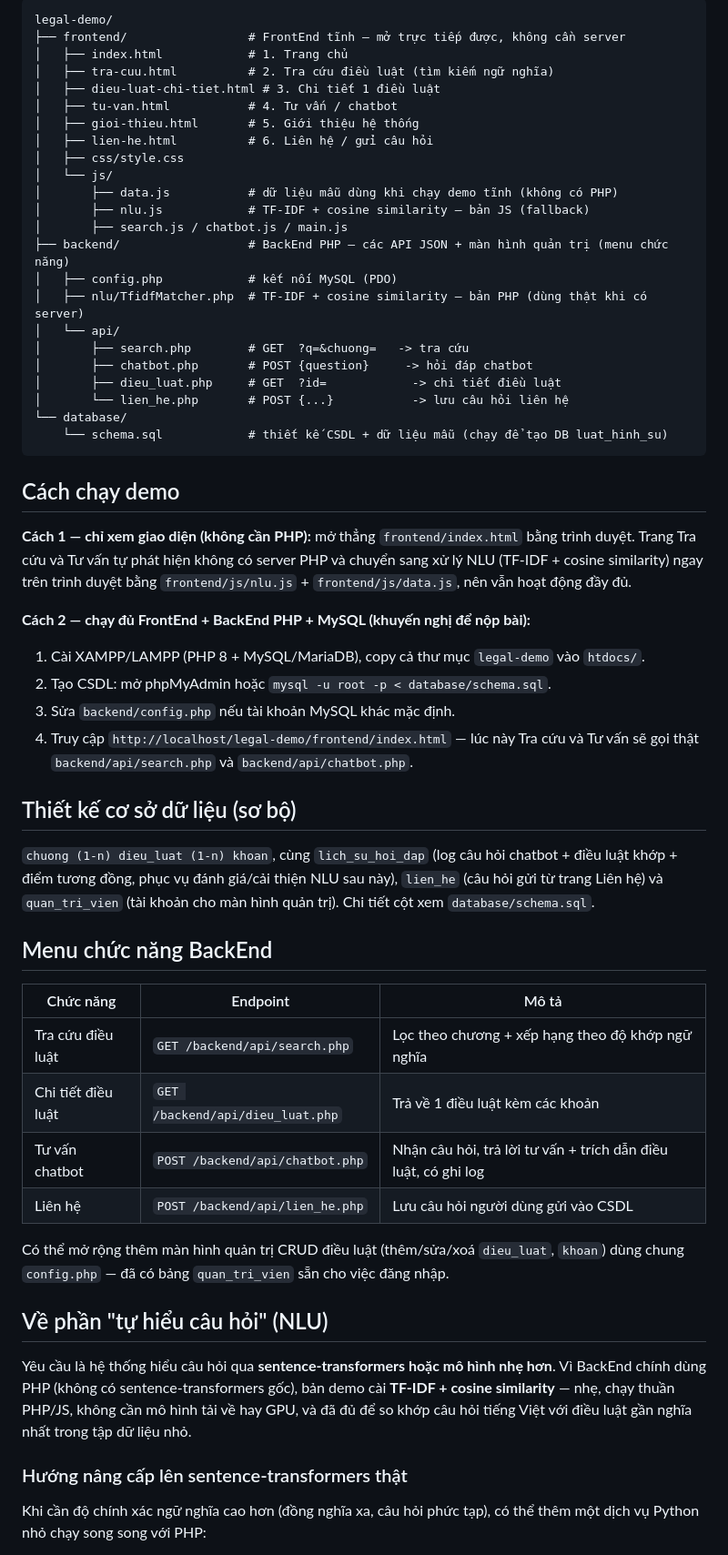
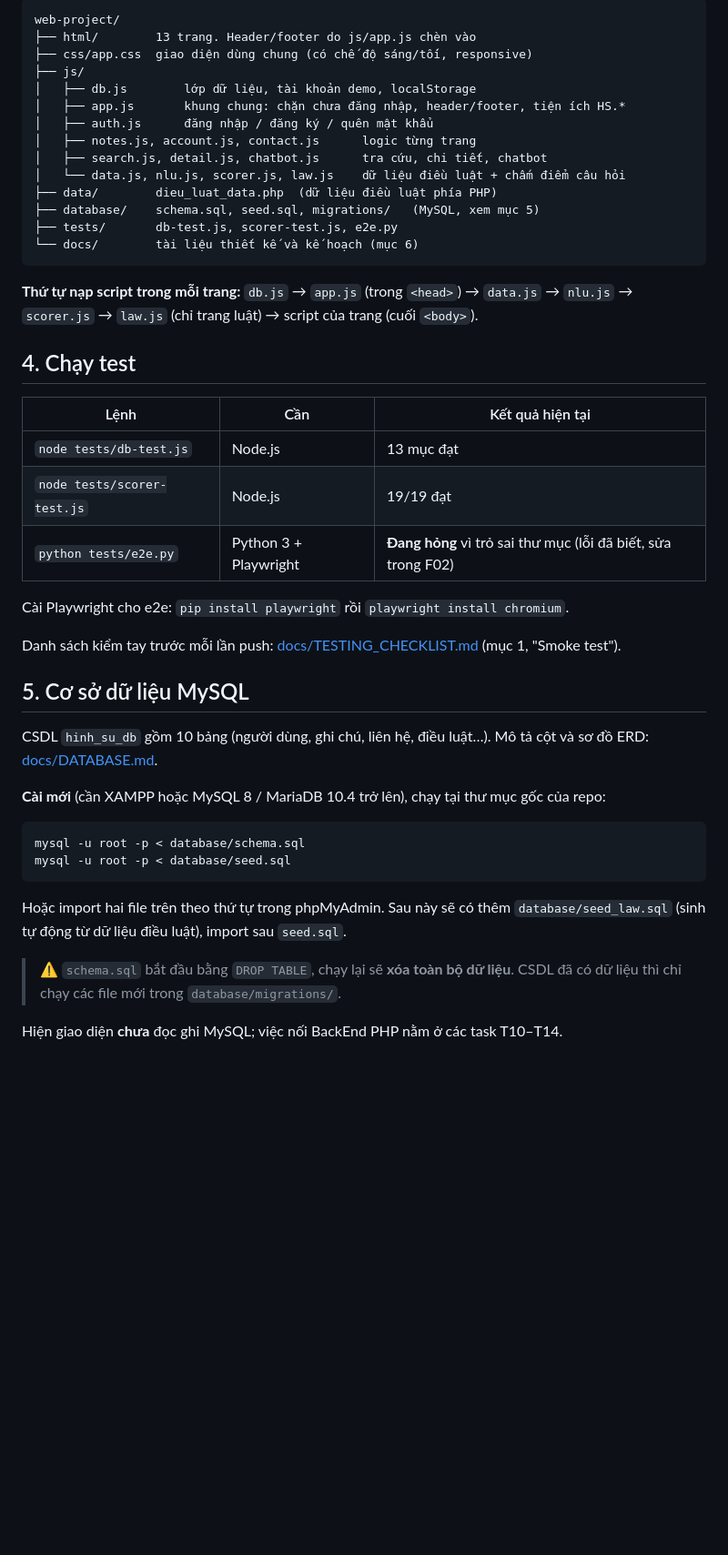
Before and after one commit to hnkhoi1/web-project, a Markdown page: README.md, the part around one of its changes. Shown at 91% size. Rendered like a GitHub page; blank space fills up the shorter version.

Commit message:
fix(readme): F01 bỏ dấu xung đột, mô tả đúng cấu trúc hiện tại

````diff
--- a/README.md
+++ b/README.md
@@ -41,72 +39,49 @@ cơ sở dữ liệu dùng **PHP thuần + MySQL** (không dùng Streamlit).
 
 ```
-legal-demo/
-├── frontend/                 # FrontEnd tĩnh — mở trực tiếp được, không cần server
-│   ├── index.html            # 1. Trang chủ
-│   ├── tra-cuu.html          # 2. Tra cứu điều luật (tìm kiếm ngữ nghĩa)
-│   ├── dieu-luat-chi-tiet.html # 3. Chi tiết 1 điều luật
-│   ├── tu-van.html           # 4. Tư vấn / chatbot
-│   ├── gioi-thieu.html       # 5. Giới thiệu hệ thống
-│   ├── lien-he.html          # 6. Liên hệ / gửi câu hỏi
-│   ├── css/style.css
-│   └── js/
-│       ├── data.js           # dữ liệu mẫu dùng khi chạy demo tĩnh (không có PHP)
-│       ├── nlu.js            # TF-IDF + cosine similarity — bản JS (fallback)
-│       ├── search.js / chatbot.js / main.js
-├── backend/                  # BackEnd PHP — các API JSON + màn hình quản trị (menu chức năng)
-│   ├── config.php            # kết nối MySQL (PDO)
-│   ├── nlu/TfidfMatcher.php  # TF-IDF + cosine similarity — bản PHP (dùng thật khi có server)
-│   └── api/
-│       ├── search.php        # GET  ?q=&chuong=   -> tra cứu
-│       ├── chatbot.php       # POST {question}     -> hỏi đáp chatbot
-│       ├── dieu_luat.php     # GET  ?id=            -> chi tiết điều luật
-│       └── lien_he.php       # POST {...}           -> lưu câu hỏi liên hệ
-└── database/
-    └── schema.sql            # thiết kế CSDL + dữ liệu mẫu (chạy để tạo DB luat_hinh_su)
+web-project/
+├── html/        13 trang. Header/footer do js/app.js chèn vào
+├── css/app.css  giao diện dùng chung (có chế độ sáng/tối, responsive)
+├── js/
+│   ├── db.js        lớp dữ liệu, tài khoản demo, localStorage
+│   ├── app.js       khung chung: chặn chưa đăng nhập, header/footer, tiện ích HS.*
+│   ├── auth.js      đăng nhập / đăng ký / quên mật khẩu
+│   ├── notes.js, account.js, contact.js      logic từng trang
+│   ├── search.js, detail.js, chatbot.js      tra cứu, chi tiết, chatbot
+│   └── data.js, nlu.js, scorer.js, law.js    dữ liệu điều luật + chấm điểm câu hỏi
+├── data/        dieu_luat_data.php  (dữ liệu điều luật phía PHP)
+├── database/    schema.sql, seed.sql, migrations/   (MySQL, xem mục 5)
+├── tests/       db-test.js, scorer-test.js, e2e.py
+└── docs/        tài liệu thiết kế và kế hoạch (mục 6)
 ```
 
-## Cách chạy demo
+**Thứ tự nạp script trong mỗi trang:** `db.js` → `app.js` (trong `<head>`) → `data.js` → `nlu.js` → `scorer.js` → `law.js` (chỉ trang luật) → script của trang (cuối `<body>`).
 
-**Cách 1 — chỉ xem giao diện (không cần PHP):** mở thẳng `frontend/index.html` bằng
-trình duyệt. Trang Tra cứu và Tư vấn tự phát hiện không có server PHP và chuyển sang xử
-lý NLU (TF-IDF + cosine similarity) ngay trên trình duyệt bằng `frontend/js/nlu.js` +
-`frontend/js/data.js`, nên vẫn hoạt động đầy đủ.
+## 4. Chạy test
 
-**Cách 2 — chạy đủ FrontEnd + BackEnd PHP + MySQL (khuyến nghị để nộp bài):**
-1. Cài XAMPP/LAMPP (PHP 8 + MySQL/MariaDB), copy cả thư mục `legal-demo` vào `htdocs/`.
-2. Tạo CSDL: mở phpMyAdmin hoặc `mysql -u root -p < database/schema.sql`.
-3. Sửa `backend/config.php` nếu tài khoản MySQL khác mặc định.
-4. Truy cập `http://localhost/legal-demo/frontend/index.html` — lúc này Tra cứu và
-   Tư vấn sẽ gọi thật `backend/api/search.php` và `backend/api/chatbot.php`.
+| Lệnh | Cần | Kết quả hiện tại |
+|---|---|---|
+| `node tests/db-test.js` | Node.js | 13 mục đạt |
+| `node tests/scorer-test.js` | Node.js | 19/19 đạt |
+| `python tests/e2e.py` | Python 3 + Playwright | **Đang hỏng** vì trỏ sai thư mục (lỗi đã biết, sửa trong F02) |
 
-## Thiết kế cơ sở dữ liệu (sơ bộ)
+Cài Playwright cho e2e: `pip install playwright` rồi `playwright install chromium`.
 
-`chuong (1‑n) dieu_luat (1‑n) khoan`, cùng `lich_su_hoi_dap` (log câu hỏi chatbot +
-điều luật khớp + điểm tương đồng, phục vụ đánh giá/cải thiện NLU sau này), `lien_he`
-(câu hỏi gửi từ trang Liên hệ) và `quan_tri_vien` (tài khoản cho màn hình quản trị).
-Chi tiết cột xem `database/schema.sql`.
+Danh sách kiểm tay trước mỗi lần push: [docs/TESTING_CHECKLIST.md](docs/TESTING_CHECKLIST.md) (mục 1, "Smoke test").
 
-## Menu chức năng BackEnd
+## 5. Cơ sở dữ liệu MySQL
 
-| Chức năng | Endpoint | Mô tả |
-|---|---|---|
-| Tra cứu điều luật | `GET /backend/api/search.php` | Lọc theo chương + xếp hạng theo độ khớp ngữ nghĩa |
-| Chi tiết điều luật | `GET /backend/api/dieu_luat.php` | Trả về 1 điều luật kèm các khoản |
-| Tư vấn chatbot | `POST /backend/api/chatbot.php` | Nhận câu hỏi, trả lời tư vấn + trích dẫn điều luật, có ghi log |
-| Liên hệ | `POST /backend/api/lien_he.php` | Lưu câu hỏi người dùng gửi vào CSDL |
+CSDL `hinh_su_db` gồm 10 bảng (người dùng, ghi chú, liên hệ, điều luật…). Mô tả cột và sơ đồ ERD: [docs/DATABASE.md](docs/DATABASE.md).
 
-Có thể mở rộng thêm màn hình quản trị CRUD điều luật (thêm/sửa/xoá `dieu_luat`,
-`khoan`) dùng chung `config.php` — đã có bảng `quan_tri_vien` sẵn cho việc đăng nhập.
+**Cài mới** (cần XAMPP hoặc MySQL 8 / MariaDB 10.4 trở lên), chạy tại thư mục gốc của repo:
 
-## Về phần "tự hiểu câu hỏi" (NLU)
+```
+mysql -u root -p < database/schema.sql
+mysql -u root -p < database/seed.sql
+```
 
-Yêu cầu là hệ thống hiểu câu hỏi qua **sentence-transformers hoặc mô hình nhẹ hơn**.
-Vì BackEnd chính dùng PHP (không có sentence-transformers gốc), bản demo cài **TF-IDF +
-cosine similarity** — nhẹ, chạy thuần PHP/JS, không cần mô hình tải về hay GPU, và đã đủ
-để so khớp câu hỏi tiếng Việt với điều luật gần nghĩa nhất trong tập dữ liệu nhỏ.
+Hoặc import hai file trên theo thứ tự trong phpMyAdmin. Sau này sẽ có thêm `database/seed_law.sql` (sinh tự động từ dữ liệu điều luật), import sau `seed.sql`.
 
-### Hướng nâng cấp lên sentence-transformers thật
+> ⚠ `schema.sql` bắt đầu bằng `DROP TABLE`, chạy lại sẽ **xóa toàn bộ dữ liệu**. CSDL đã có dữ liệu thì chỉ chạy các file mới trong `database/migrations/`.
 
-Khi cần độ chính xác ngữ nghĩa cao hơn (đồng nghĩa xa, câu hỏi phức tạp), có thể thêm
-một dịch vụ Python nhỏ chạy song song với PHP:
+Hiện giao diện **chưa** đọc ghi MySQL; việc nối BackEnd PHP nằm ở các task T10–T14.
 
````
Also changed, not shown: other parts of README.md (+41 -48 lines).
